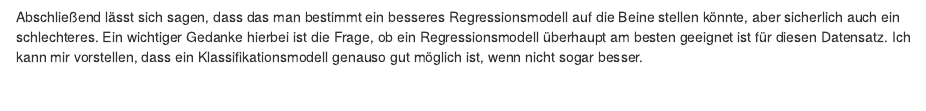
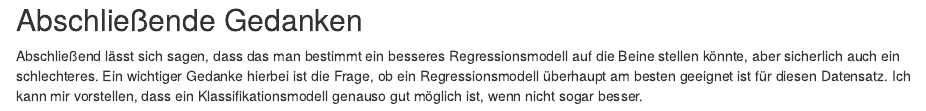
Before and after one commit to sebastiansauer/awm-ds, an R Markdown document (Fallstudie_winequality.Rmd): the page in a window 1100 px wide, from 3810 px down before the commit and from 3830 px down after it, so that both start at the same text. Rendered offline with R 4.5, knitr and Pandoc, with nearby package versions; drawn as R Markdown's standard HTML page in place of the format the file asks for; some code elsewhere in the file could not run offline.

Commit message:
added Abschließende Gedanken

````diff
--- a/Fallstudie_winequality.Rmd
+++ b/Fallstudie_winequality.Rmd
@@ -163,4 +163,7 @@ wineq_last_fit <- last_fit(wineq_wflow_final, wineq_split)
 
 collect_metrics(wineq_last_fit)
 ```
+
+## Abschließende Gedanken
+
 Abschließend lässt sich sagen, dass das man bestimmt ein besseres Regressionsmodell auf die Beine stellen könnte, aber sicherlich auch ein schlechteres. Ein wichtiger Gedanke hierbei ist die Frage, ob ein Regressionsmodell überhaupt am besten geeignet ist für diesen Datensatz. Ich kann mir vorstellen, dass ein Klassifikationsmodell genauso gut möglich ist, wenn nicht sogar besser.
````
Also changed, not shown: Fallstudie_winequality.html.
